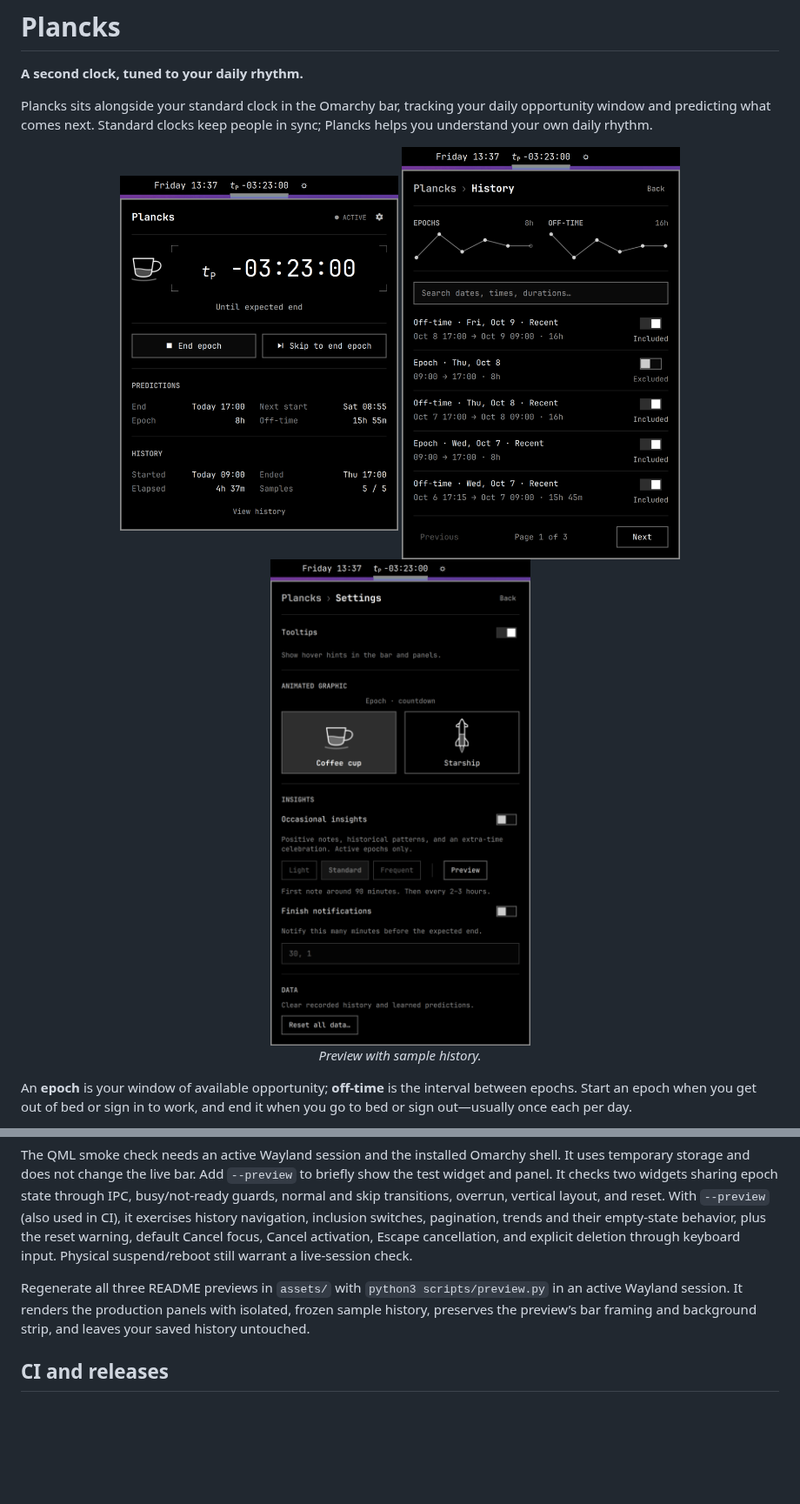
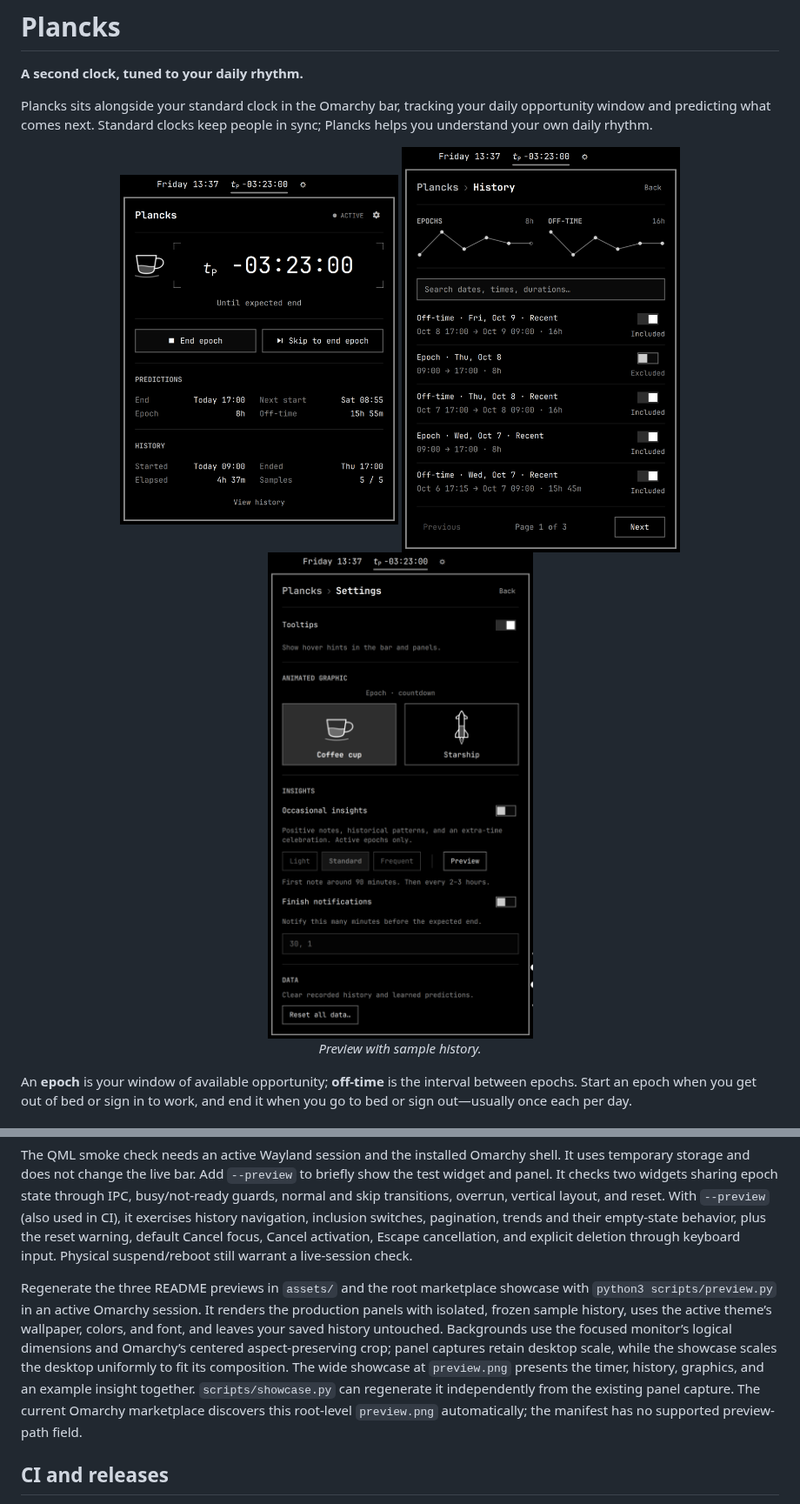
Before and after one commit to gregl83/omarchy-plancks, a Markdown page: README.md, 2 parts joined by grey strips. Shown at 87% size. Rendered like a GitHub page; pictures changed too: assets/preview-history.png, assets/preview-main.png (added), assets/preview-settings.png; blank space fills up the shorter version.

Commit message:
update preview image to convey plugin features

```diff
--- a/README.md
+++ b/README.md
@@ -9,7 +9,7 @@
 Plancks sits alongside your standard clock in the Omarchy bar, tracking your daily opportunity window and predicting what comes next. Standard clocks keep people in sync; Plancks helps you understand your own daily rhythm.
 
 <p align="center">
-  <img align="top" src="assets/preview.png" alt="Plancks between the clock and weather, with its active epoch panel open" width="320">
+  <img align="top" src="assets/preview-main.png" alt="Plancks between the clock and weather, with its active epoch panel open" width="320">
   <img align="top" src="assets/preview-history.png" alt="Plancks history with epoch and off-time trends, five intervals, inclusion switches, and pagination" width="320">
   <img align="top" src="assets/preview-settings.png" alt="Plancks settings with Tooltips, synchronized Coffee cup and Starship previews, Insights, and a Data section" width="320">
   <br>
@@ -216,7 +216,7 @@ python3 tests/smoke_qml.py
 
 The QML smoke check needs an active Wayland session and the installed Omarchy shell. It uses temporary storage and does not change the live bar. Add `--preview` to briefly show the test widget and panel. It checks two widgets sharing epoch state through IPC, busy/not-ready guards, normal and skip transitions, overrun, vertical layout, and reset. With `--preview` (also used in CI), it exercises history navigation, inclusion switches, pagination, trends and their empty-state behavior, plus the reset warning, default Cancel focus, Cancel activation, Escape cancellation, and explicit deletion through keyboard input. Physical suspend/reboot still warrant a live-session check.
 
-Regenerate all three README previews in `assets/` with `python3 scripts/preview.py` in an active Wayland session. It renders the production panels with isolated, frozen sample history, preserves the preview’s bar framing and background strip, and leaves your saved history untouched.
+Regenerate the three README previews in `assets/` and the root marketplace showcase with `python3 scripts/preview.py` in an active Omarchy session. It renders the production panels with isolated, frozen sample history, uses the active theme’s wallpaper, colors, and font, and leaves your saved history untouched. Backgrounds use the focused monitor’s logical dimensions and Omarchy’s centered aspect-preserving crop; panel captures retain desktop scale, while the showcase scales the desktop uniformly to fit its composition. The wide showcase at `preview.png` presents the timer, history, graphics, and an example insight together. `scripts/showcase.py` can regenerate it independently from the existing panel capture. The current Omarchy marketplace discovers this root-level `preview.png` automatically; the manifest has no supported preview-path field.
 
 ## CI and releases
 
```
Also changed, not shown: preview.png (added), 8 other files.
